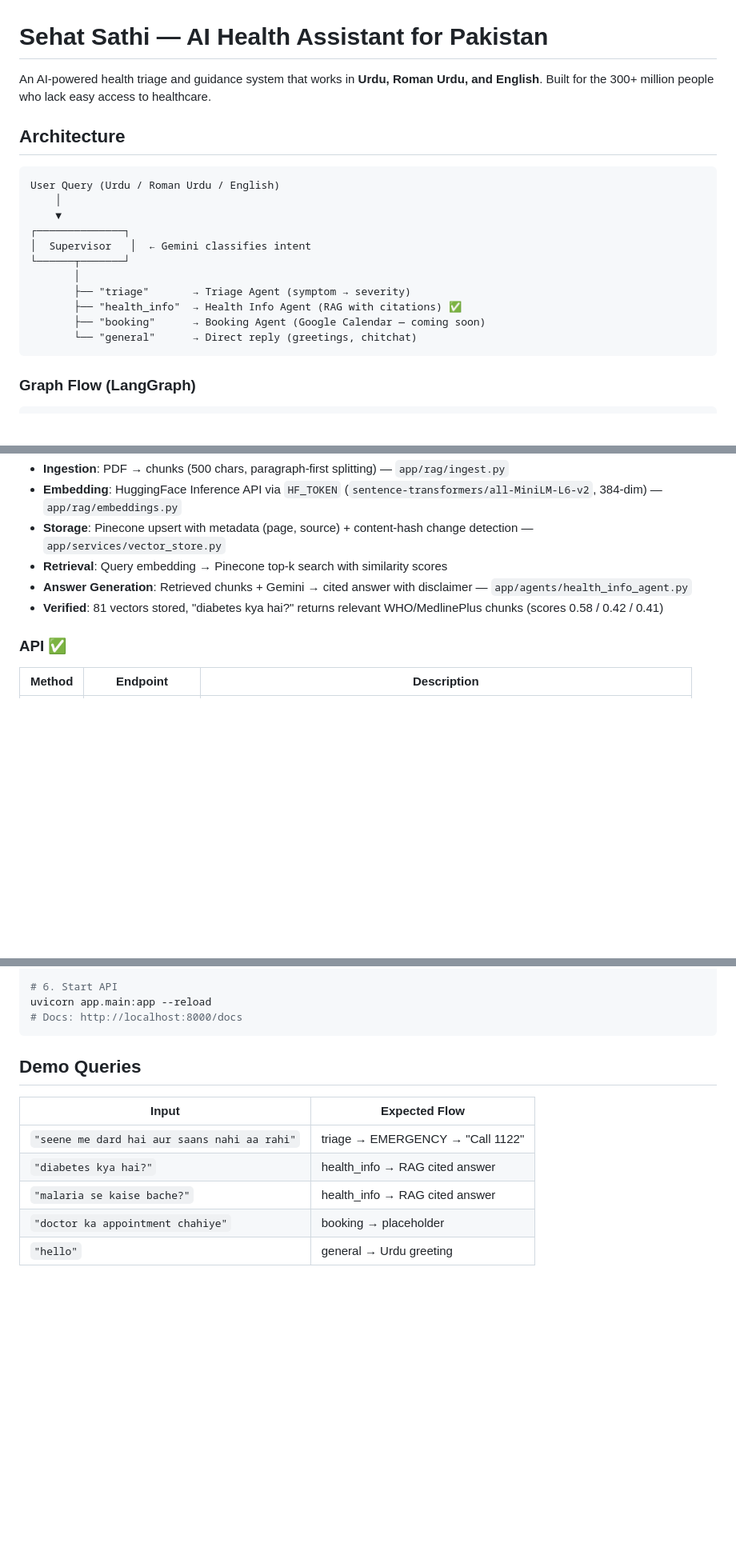
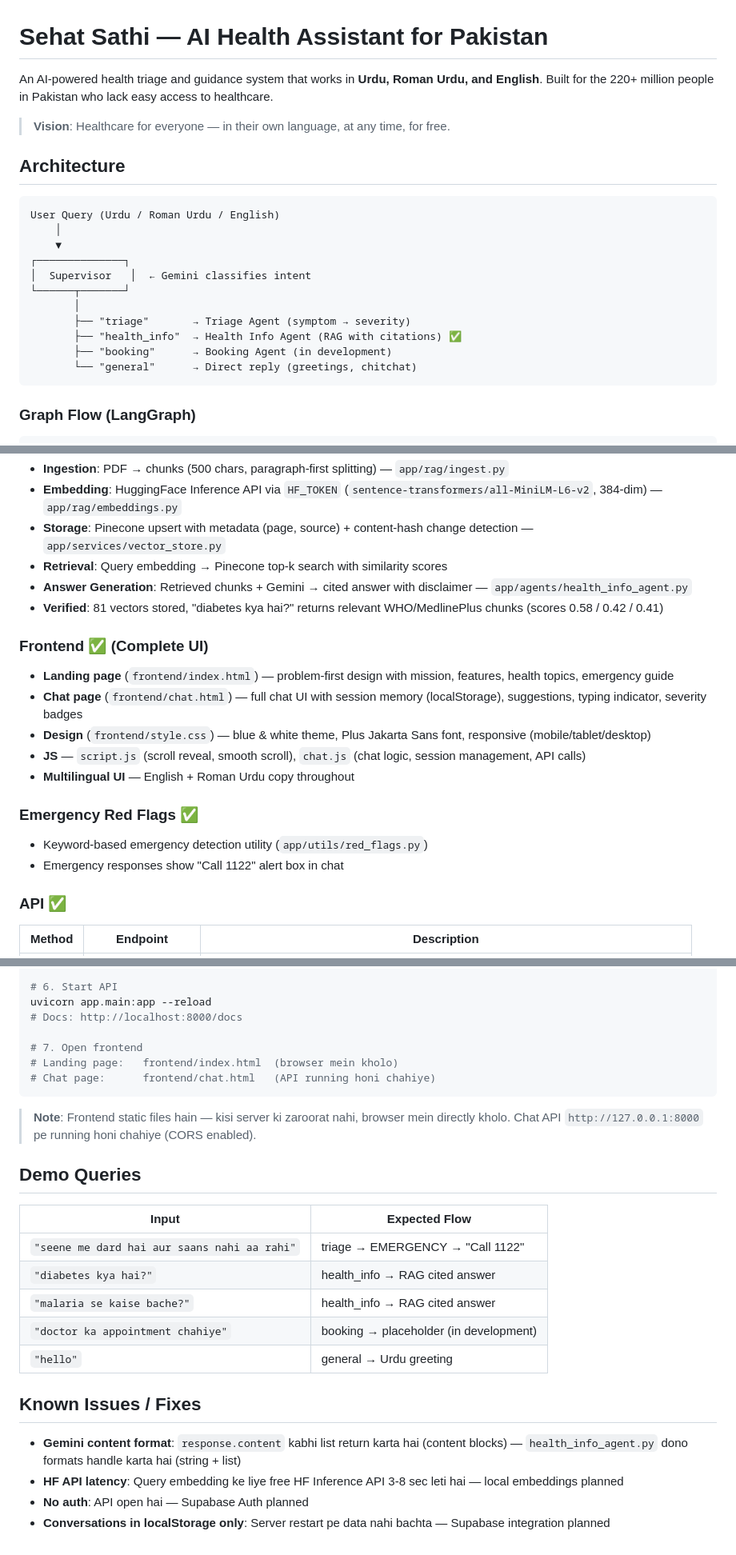
Before and after one commit to umair741/sehat-sathi, a Markdown page: README.md, 3 parts joined by grey strips. Shown at 80% size. Rendered like a GitHub page; blank space fills up the shorter version.

````diff
--- a/README.md
+++ b/README.md
@@ -1,6 +1,8 @@
 # Sehat Sathi — AI Health Assistant for Pakistan
 
-An AI-powered health triage and guidance system that works in **Urdu, Roman Urdu, and English**. Built for the 300+ million people who lack easy access to healthcare.
+An AI-powered health triage and guidance system that works in **Urdu, Roman Urdu, and English**. Built for the 220+ million people in Pakistan who lack easy access to healthcare.
+
+> **Vision**: Healthcare for everyone — in their own language, at any time, for free.
 
 ## Architecture
 
@@ -14,7 +16,7 @@ User Query (Urdu / Roman Urdu / English)
        │
        ├── "triage"       → Triage Agent (symptom → severity)
        ├── "health_info"  → Health Info Agent (RAG with citations) ✅
-       ├── "booking"      → Booking Agent (Google Calendar — coming soon)
+       ├── "booking"      → Booking Agent (in development)
        └── "general"      → Direct reply (greetings, chitchat)
 ```
 
@@ -58,6 +60,17 @@ START → supervisor → conditional routing:
 - **Answer Generation**: Retrieved chunks + Gemini → cited answer with disclaimer — `app/agents/health_info_agent.py`
 - **Verified**: 81 vectors stored, "diabetes kya hai?" returns relevant WHO/MedlinePlus chunks (scores 0.58 / 0.42 / 0.41)
 
+### Frontend ✅ (Complete UI)
+- **Landing page** (`frontend/index.html`) — problem-first design with mission, features, health topics, emergency guide
+- **Chat page** (`frontend/chat.html`) — full chat UI with session memory (localStorage), suggestions, typing indicator, severity badges
+- **Design** (`frontend/style.css`) — blue & white theme, Plus Jakarta Sans font, responsive (mobile/tablet/desktop)
+- **JS** — `script.js` (scroll reveal, smooth scroll), `chat.js` (chat logic, session management, API calls)
+- **Multilingual UI** — English + Roman Urdu copy throughout
+
+### Emergency Red Flags ✅
+- Keyword-based emergency detection utility (`app/utils/red_flags.py`)
+- Emergency responses show "Call 1122" alert box in chat
+
 ### API ✅
 | Method | Endpoint | Description |
 |--------|----------|-------------|
@@ -159,7 +182,13 @@ python -m app.agents.graph
 # 6. Start API
 uvicorn app.main:app --reload
 # Docs: http://localhost:8000/docs
+
+# 7. Open frontend
+# Landing page:   frontend/index.html  (browser mein kholo)
+# Chat page:      frontend/chat.html   (API running honi chahiye)
 ```
+
+> **Note**: Frontend static files hain — kisi server ki zaroorat nahi, browser mein directly kholo. Chat API `http://127.0.0.1:8000` pe running honi chahiye (CORS enabled).
 
 ## Demo Queries
 
@@ -168,5 +197,12 @@ uvicorn app.main:app --reload
 | `"seene me dard hai aur saans nahi aa rahi"` | triage → EMERGENCY → "Call 1122" |
 | `"diabetes kya hai?"` | health_info → RAG cited answer |
 | `"malaria se kaise bache?"` | health_info → RAG cited answer |
-| `"doctor ka appointment chahiye"` | booking → placeholder |
+| `"doctor ka appointment chahiye"` | booking → placeholder (in development) |
 | `"hello"` | general → Urdu greeting |
+
+## Known Issues / Fixes
+
+- **Gemini content format**: `response.content` kabhi list return karta hai (content blocks) — `health_info_agent.py` dono formats handle karta hai (string + list)
+- **HF API latency**: Query embedding ke liye free HF Inference API 3-8 sec leti hai — local embeddings planned
+- **No auth**: API open hai — Supabase Auth planned
+- **Conversations in localStorage only**: Server restart pe data nahi bachta — Supabase integration planned
````
Also changed, not shown: other parts of README.md (+22 -12 lines).
